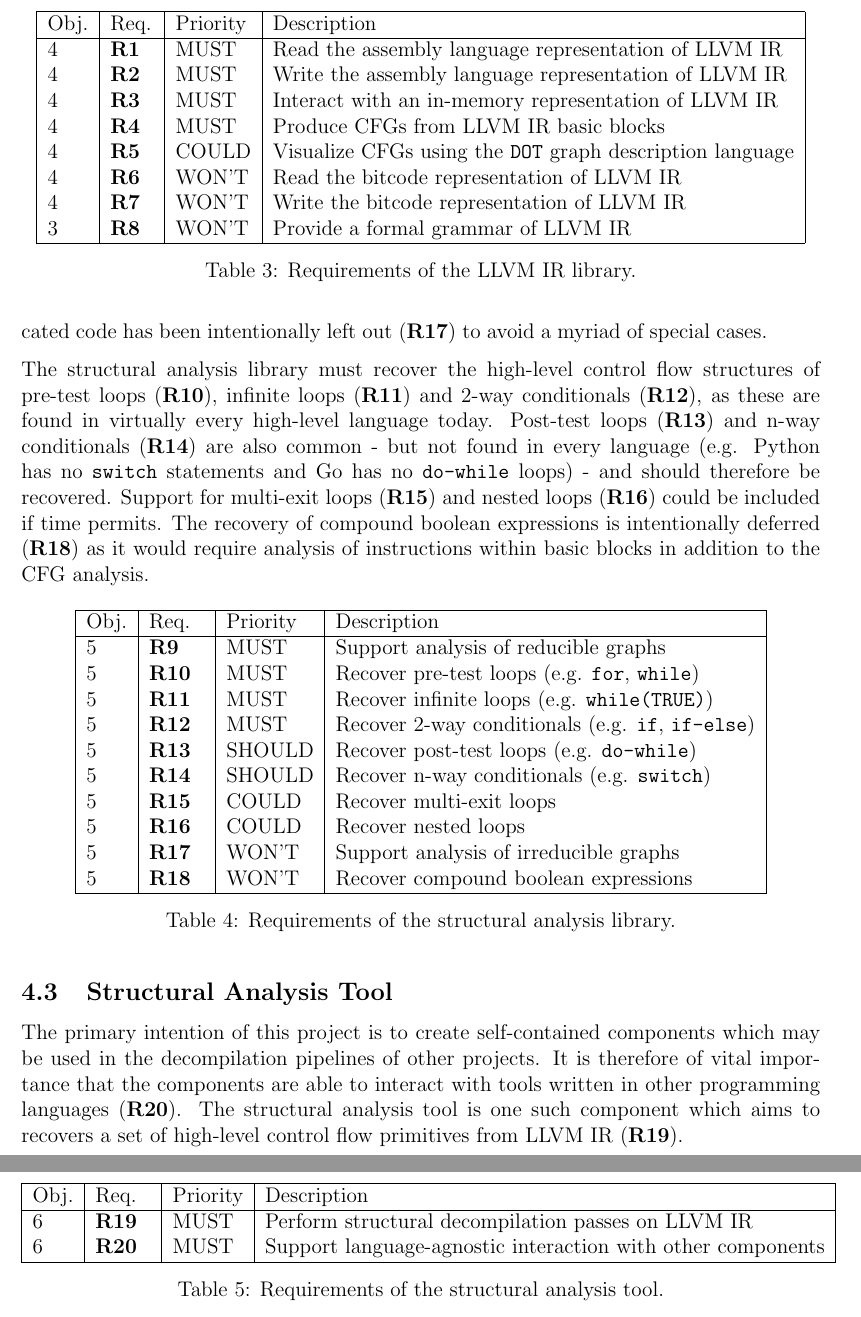
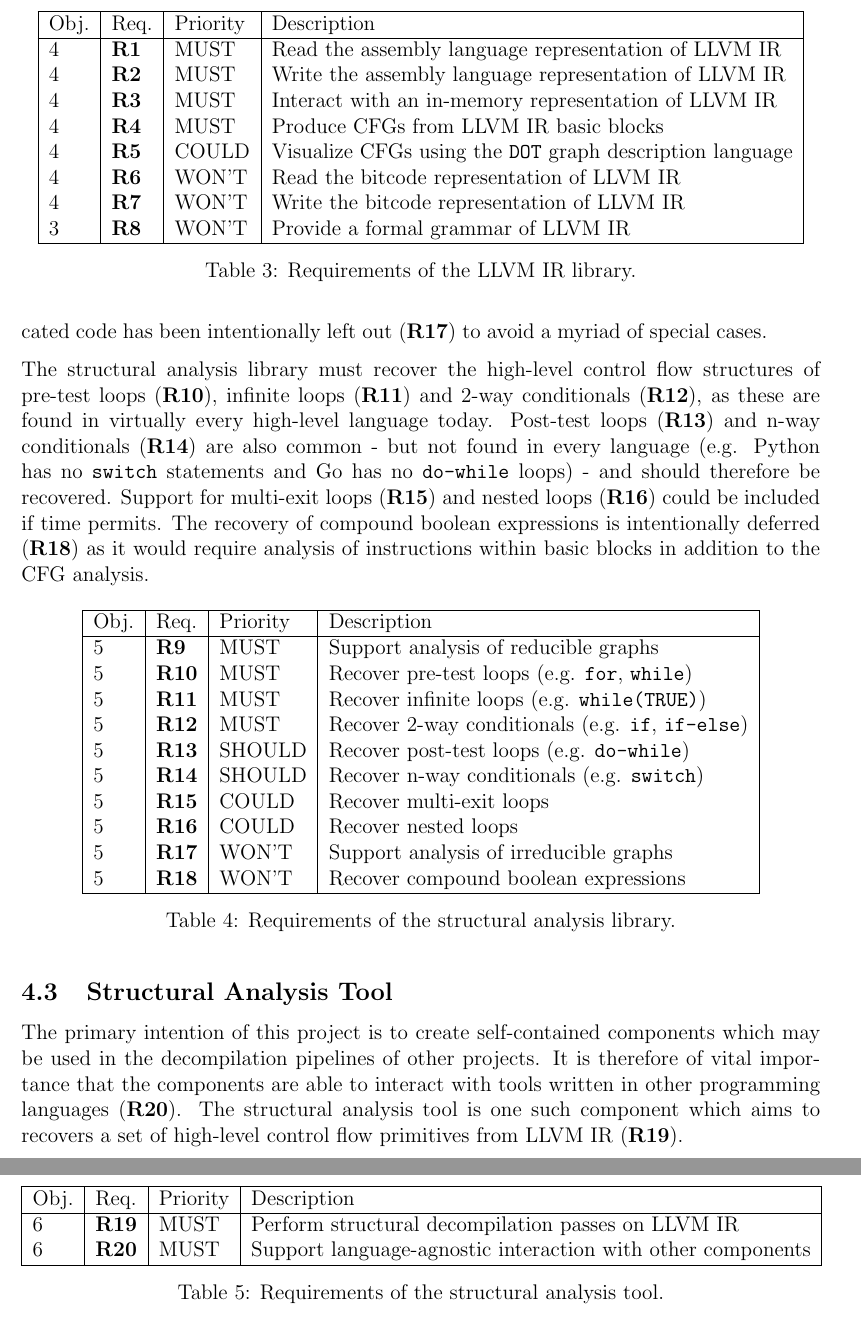
Before and after one commit to decomp/doc, a LaTeX paper (decompilation.tex, which reads preamble.sty, sections/4_requirements.tex): two parts of pages 16 and 17 of 36, joined at a grey line, cut so that both start at the same text. Compiled offline with pdfLaTeX; a LaTeX package or settings file that is missing is left out.

Commit message:
report: Remove customlabel command (not support by latex2rtf). This commit will be reverted later. Updates #65.

```diff
--- a/preamble.sty
+++ b/preamble.sty
@@ -52,13 +52,3 @@
 
 % Use IEEE-style references.
 \bibliographystyle{ieeetr} % TODO: Change to APA 6th ed? snyft
-
-% Custom labels command by Ian Thompson and Henrik Bøgelund Lavstse.
-% ref: https://tex.stackexchange.com/questions/18191/defining-custom-labels/160035#160035
-% TODO: The hyper ref target seems off-by-one line, fix it.
-\makeatletter
-\newcommand{\customlabel}[2]{
-	\hypertarget{#1}{#2}
-	\protected@write \@auxout {}{\string \newlabel {#1}{{#2}{\thepage}{#2}{#1}{}} }
-}
-\makeatother
--- a/sections/4_requirements.tex
+++ b/sections/4_requirements.tex
@@ -39,14 +39,14 @@ To guarantee the language-agnostic interaction between components, objective \re
 			\hline
 			Obj. & Req. & Priority & Description \\
 			\hline
-			\ref{itm:obj_ir_library} & \customlabel{req_ir_library_read_asm}{\textbf{R1}} & MUST & Read the assembly language representation of LLVM IR \\
-			\ref{itm:obj_ir_library} & \customlabel{req_ir_library_write_asm}{\textbf{R2}} & MUST & Write the assembly language representation of LLVM IR \\
-			\ref{itm:obj_ir_library} & \customlabel{req_ir_library_mem}{\textbf{R3}} & MUST & Interact with an in-memory representation of LLVM IR \\
-			\ref{itm:obj_ir_library} & \customlabel{req_ir_library_cfg}{\textbf{R4}} & MUST & Produce CFGs from LLVM IR basic blocks \\
-			\ref{itm:obj_ir_library} & \customlabel{req_ir_library_cfg_debug}{\textbf{R5}} & COULD & Visualize CFGs using the \texttt{DOT} graph description language \\
-			\ref{itm:obj_ir_library} & \customlabel{req_ir_library_read_bitcode}{\textbf{R6}} & WON'T & Read the bitcode representation of LLVM IR \\
-			\ref{itm:obj_ir_library} & \customlabel{req_ir_library_write_bitcode}{\textbf{R7}} & WON'T & Write the bitcode representation of LLVM IR \\
-			\ref{itm:obj_formal_ir} & \customlabel{req_formal_ir}{\textbf{R8}} & WON'T & Provide a formal grammar of LLVM IR \\
+			\ref{itm:obj_ir_library} & \textbf{R1} & MUST & Read the assembly language representation of LLVM IR \\
+			\ref{itm:obj_ir_library} & \textbf{R2} & MUST & Write the assembly language representation of LLVM IR \\
+			\ref{itm:obj_ir_library} & \textbf{R3} & MUST & Interact with an in-memory representation of LLVM IR \\
+			\ref{itm:obj_ir_library} & \textbf{R4} & MUST & Produce CFGs from LLVM IR basic blocks \\
+			\ref{itm:obj_ir_library} & \textbf{R5} & COULD & Visualize CFGs using the \texttt{DOT} graph description language \\
+			\ref{itm:obj_ir_library} & \textbf{R6} & WON'T & Read the bitcode representation of LLVM IR \\
+			\ref{itm:obj_ir_library} & \textbf{R7} & WON'T & Write the bitcode representation of LLVM IR \\
+			\ref{itm:obj_formal_ir} & \textbf{R8} & WON'T & Provide a formal grammar of LLVM IR \\
 			\hline
 		\end{tabular}
 	\end{center}
@@ -57,9 +57,9 @@ To guarantee the language-agnostic interaction between components, objective \re
 
 \subsection{Structural Analysis Library}
 
-A decision was made early on to only support decompilation of compiler generated code from structured high-level languages (\ref{req_structural_analysis_library_reducible_graphs}). Support for arbitrary, unstructured and obfuscated code has been intentionally left out (\ref{req_structural_analysis_library_irreducible_graphs}) to avoid a myriad of special cases.
+A decision was made early on to only support decompilation of compiler generated code from structured high-level languages (\textbf{R9}). Support for arbitrary, unstructured and obfuscated code has been intentionally left out (\textbf{R17}) to avoid a myriad of special cases.
 
-The structural analysis library must recover the high-level control flow structures of pre-test loops (\ref{req_structural_analysis_library_pre_test_loop}), infinite loops (\ref{req_structural_analysis_library_inf_loop}) and 2-way conditionals (\ref{req_structural_analysis_library_2_way_cond}), as these are found in virtually every high-level language today. Post-test loops (\ref{req_structural_analysis_library_post_test_loop}) and n-way conditionals (\ref{req_structural_analysis_library_n_way_cond}) are also common - but not found in every language (e.g. Python has no \texttt{switch} statements and Go has no \texttt{do-while} loops) - and should therefore be recovered. Support for multi-exit loops (\ref{req_structural_analysis_library_multi_exit_loop}) and nested loops (\ref{req_structural_analysis_library_nested_loop}) could be included if time permits. The recovery of compound boolean expressions is intentionally deferred (\ref{req_structural_analysis_library_compound_bool_expr}) as it would require analysis of instructions within basic blocks in addition to the CFG analysis.
+The structural analysis library must recover the high-level control flow structures of pre-test loops (\textbf{R10}), infinite loops (\textbf{R11}) and 2-way conditionals (\textbf{R12}), as these are found in virtually every high-level language today. Post-test loops (\textbf{R13}) and n-way conditionals (\textbf{R14}) are also common - but not found in every language (e.g. Python has no \texttt{switch} statements and Go has no \texttt{do-while} loops) - and should therefore be recovered. Support for multi-exit loops (\textbf{R15}) and nested loops (\textbf{R16}) could be included if time permits. The recovery of compound boolean expressions is intentionally deferred (\textbf{R18}) as it would require analysis of instructions within basic blocks in addition to the CFG analysis.
 
 \begin{table}[htbp]
 	\begin{center}
@@ -67,16 +67,16 @@ The structural analysis library must recover the high-level control flow structu
 			\hline
 			Obj. & Req. & Priority & Description \\
 			\hline
-			\ref{itm:obj_structural_analysis_library} & \customlabel{req_structural_analysis_library_reducible_graphs}{\textbf{R9}} & MUST & Support analysis of reducible graphs \\
-			\ref{itm:obj_structural_analysis_library} & \customlabel{req_structural_analysis_library_pre_test_loop}{\textbf{R10}} & MUST & Recover pre-test loops (e.g. \texttt{for}, \texttt{while}) \\
-			\ref{itm:obj_structural_analysis_library} & \customlabel{req_structural_analysis_library_inf_loop}{\textbf{R11}} & MUST & Recover infinite loops (e.g. \texttt{while(TRUE)}) \\
-			\ref{itm:obj_structural_analysis_library} & \customlabel{req_structural_analysis_library_2_way_cond}{\textbf{R12}} & MUST & Recover 2-way conditionals (e.g. \texttt{if}, \texttt{if-else}) \\
-			\ref{itm:obj_structural_analysis_library} & \customlabel{req_structural_analysis_library_post_test_loop}{\textbf{R13}} & SHOULD & Recover post-test loops (e.g. \texttt{do-while}) \\
-			\ref{itm:obj_structural_analysis_library} & \customlabel{req_structural_analysis_library_n_way_cond}{\textbf{R14}} & SHOULD & Recover n-way conditionals (e.g. \texttt{switch}) \\
-			\ref{itm:obj_structural_analysis_library} & \customlabel{req_structural_analysis_library_multi_exit_loop}{\textbf{R15}} & COULD & Recover multi-exit loops \\
-			\ref{itm:obj_structural_analysis_library} & \customlabel{req_structural_analysis_library_nested_loop}{\textbf{R16}} & COULD & Recover nested loops \\
-			\ref{itm:obj_structural_analysis_library} & \customlabel{req_structural_analysis_library_irreducible_graphs}{\textbf{R17}} & WON'T & Support analysis of irreducible graphs \\
-			\ref{itm:obj_structural_analysis_library} & \customlabel{req_structural_analysis_library_compound_bool_expr}{\textbf{R18}} & WON'T & Recover compound boolean expressions \\
+			\ref{itm:obj_structural_analysis_library} & \textbf{R9} & MUST & Support analysis of reducible graphs \\
+			\ref{itm:obj_structural_analysis_library} & \textbf{R10} & MUST & Recover pre-test loops (e.g. \texttt{for}, \texttt{while}) \\
+			\ref{itm:obj_structural_analysis_library} & \textbf{R11} & MUST & Recover infinite loops (e.g. \texttt{while(TRUE)}) \\
+			\ref{itm:obj_structural_analysis_library} & \textbf{R12} & MUST & Recover 2-way conditionals (e.g. \texttt{if}, \texttt{if-else}) \\
+			\ref{itm:obj_structural_analysis_library} & \textbf{R13} & SHOULD & Recover post-test loops (e.g. \texttt{do-while}) \\
+			\ref{itm:obj_structural_analysis_library} & \textbf{R14} & SHOULD & Recover n-way conditionals (e.g. \texttt{switch}) \\
+			\ref{itm:obj_structural_analysis_library} & \textbf{R15} & COULD & Recover multi-exit loops \\
+			\ref{itm:obj_structural_analysis_library} & \textbf{R16} & COULD & Recover nested loops \\
+			\ref{itm:obj_structural_analysis_library} & \textbf{R17} & WON'T & Support analysis of irreducible graphs \\
+			\ref{itm:obj_structural_analysis_library} & \textbf{R18} & WON'T & Recover compound boolean expressions \\
 			\hline
 		\end{tabular}
 	\end{center}
@@ -87,7 +87,7 @@ The structural analysis library must recover the high-level control flow structu
 
 \subsection{Structural Analysis Tool}
 
-The primary intention of this project is to create self-contained components which may be used in the decompilation pipelines of other projects. It is therefore of vital importance that the components are able to interact with tools written in other programming languages (\ref{req_structural_analysis_tool_language_agnostic}). The structural analysis tool is one such component which aims to recovers a set of high-level control flow primitives from LLVM IR (\ref{req_structural_analysis_tool_decomp_pass}).
+The primary intention of this project is to create self-contained components which may be used in the decompilation pipelines of other projects. It is therefore of vital importance that the components are able to interact with tools written in other programming languages (\textbf{R20}). The structural analysis tool is one such component which aims to recovers a set of high-level control flow primitives from LLVM IR (\textbf{R19}).
 
 \begin{table}[htbp]
 	\begin{center}
@@ -95,8 +95,8 @@ The primary intention of this project is to create self-contained components whi
 			\hline
 			Obj. & Req. & Priority & Description \\
 			\hline
-			\ref{itm:obj_structural_analysis_tool} & \customlabel{req_structural_analysis_tool_decomp_pass}{\textbf{R19}} & MUST & Perform structural decompilation passes on LLVM IR \\
-			\ref{itm:obj_structural_analysis_tool} & \customlabel{req_structural_analysis_tool_language_agnostic}{\textbf{R20}} & MUST & Support language-agnostic interaction with other components \\
+			\ref{itm:obj_structural_analysis_tool} & \textbf{R19} & MUST & Perform structural decompilation passes on LLVM IR \\
+			\ref{itm:obj_structural_analysis_tool} & \textbf{R20} & MUST & Support language-agnostic interaction with other components \\
 			\hline
 		\end{tabular}
 	\end{center}
```
Also changed, not shown: sections/4_requirements.tex (6 more changed lines).
